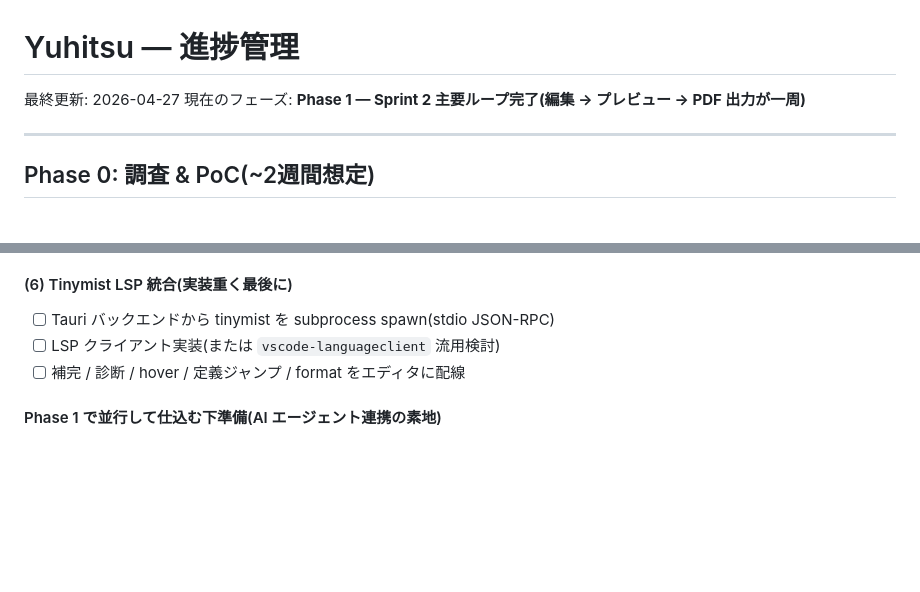
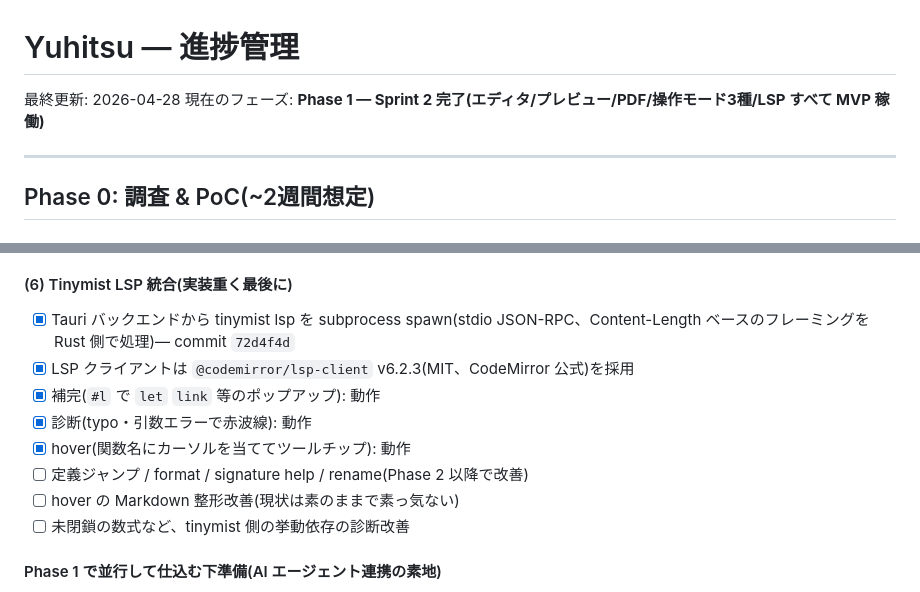
Before and after one commit to barewalker/yuhitsu, a Markdown page: PROGRESS.md, 2 parts joined by grey strips. Rendered like a GitHub page; blank space fills up the shorter version.

Commit message:
docs: Sprint 2 (6) LSP 統合の完了を反映、Sprint 2 全体を完了状態に

```diff
--- a/PROGRESS.md
+++ b/PROGRESS.md
@@ -1,7 +1,7 @@
 # Yuhitsu — 進捗管理
 
-最終更新: 2026-04-27
-現在のフェーズ: **Phase 1 — Sprint 2 主要ループ完了(編集 → プレビュー → PDF 出力が一周)**
+最終更新: 2026-04-28
+現在のフェーズ: **Phase 1 — Sprint 2 完了(エディタ/プレビュー/PDF/操作モード3種/LSP すべて MVP 稼働)**
 
 ---
 
@@ -126,9 +126,14 @@ Typstudio fork 路線 vs ゼロスタート路線の判断材料を集め、技
 - [x] ツールバーのセレクトボックス UI(日本語ラベル: 標準 / vim / emacs)
 
 #### (6) Tinymist LSP 統合(実装重く最後に)
-- [ ] Tauri バックエンドから tinymist を subprocess spawn(stdio JSON-RPC)
-- [ ] LSP クライアント実装(または `vscode-languageclient` 流用検討)
-- [ ] 補完 / 診断 / hover / 定義ジャンプ / format をエディタに配線
+- [x] Tauri バックエンドから tinymist lsp を subprocess spawn(stdio JSON-RPC、Content-Length ベースのフレーミングを Rust 側で処理)— commit `72d4f4d`
+- [x] LSP クライアントは `@codemirror/lsp-client` v6.2.3(MIT、CodeMirror 公式)を採用
+- [x] 補完(`#l` で `let` `link` 等のポップアップ): 動作
+- [x] 診断(typo・引数エラーで赤波線): 動作
+- [x] hover(関数名にカーソルを当ててツールチップ): 動作
+- [ ] 定義ジャンプ / format / signature help / rename(Phase 2 以降で改善)
+- [ ] hover の Markdown 整形改善(現状は素のままで素っ気ない)
+- [ ] 未閉鎖の数式など、tinymist 側の挙動依存の診断改善
 
 #### Phase 1 で並行して仕込む下準備(AI エージェント連携の素地)
 - [ ] エディタ操作 API レイヤを Svelte UI / Tauri command / 将来の MCP ハンドラから共通で呼べる形に整理
```
